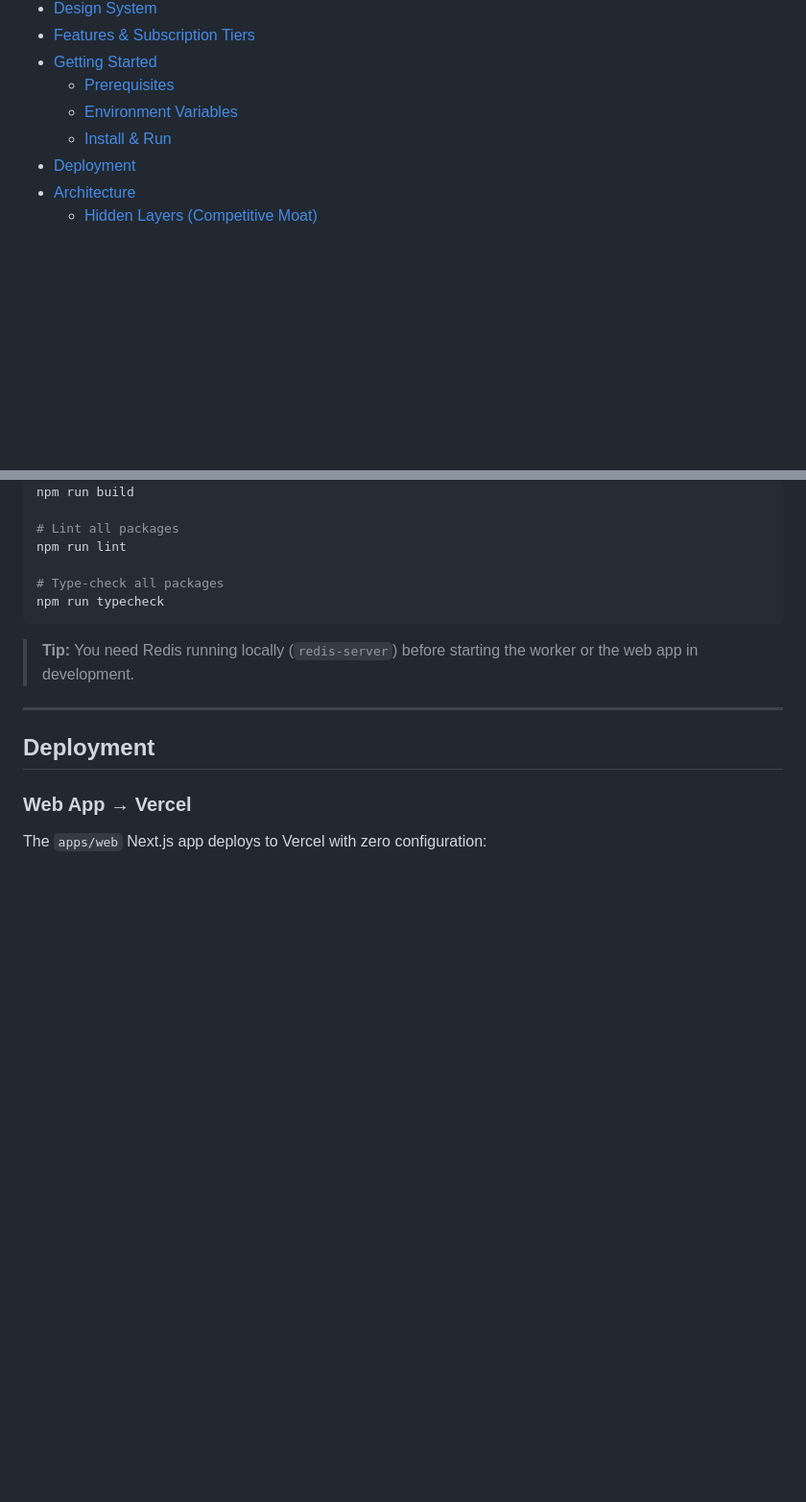
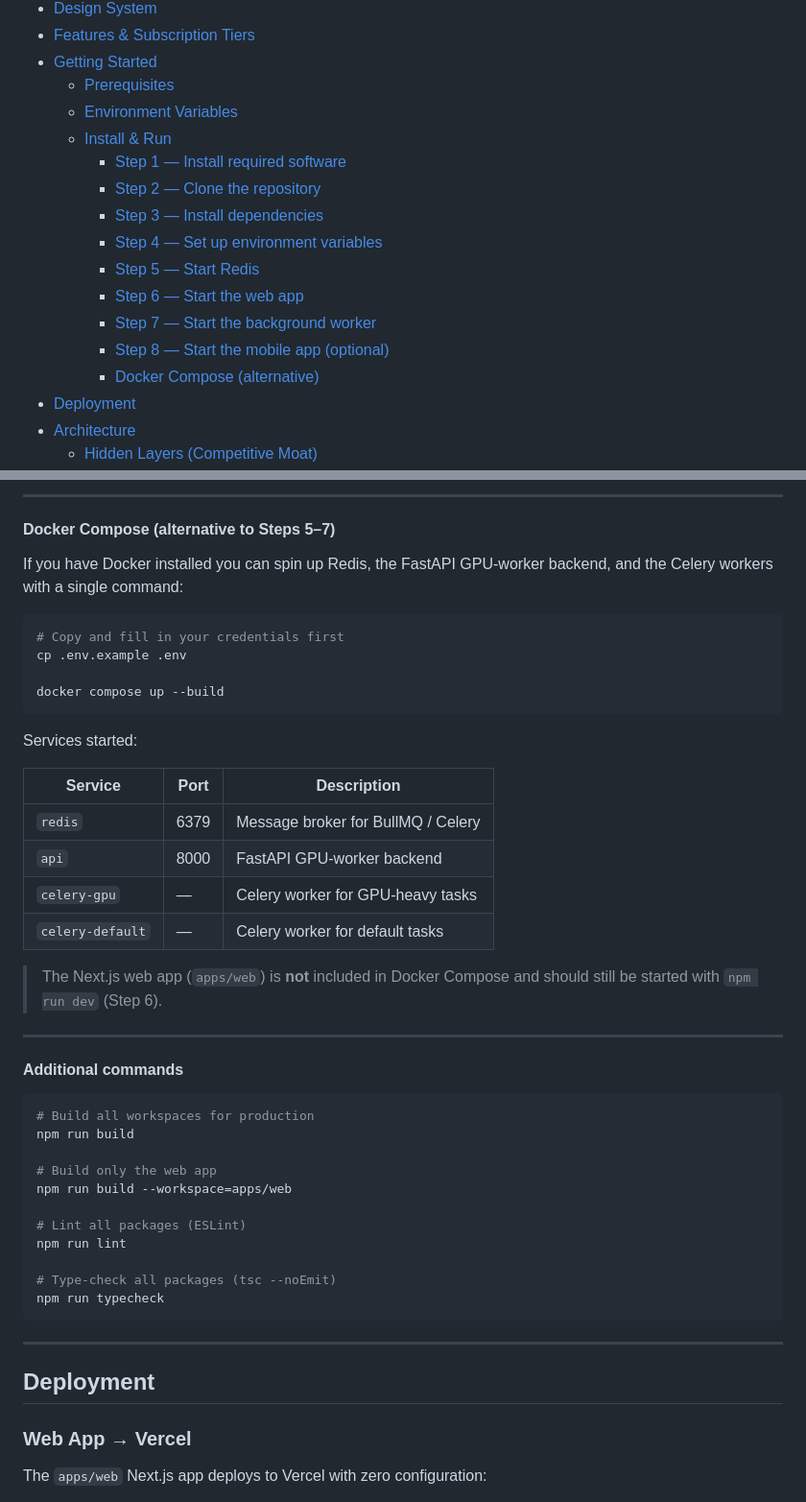
Before and after one commit to paraspahwa/vvkraft, a Markdown page: README.md, 2 parts joined by grey strips. Shown at 96% size. Drawn GitHub-style; blank space fills up the shorter version.

````diff
--- a/README.md
+++ b/README.md
@@ -37,6 +37,15 @@
   - [Prerequisites](#prerequisites)
   - [Environment Variables](#environment-variables)
   - [Install & Run](#install--run)
+    - [Step 1 — Install required software](#step-1--install-required-software)
+    - [Step 2 — Clone the repository](#step-2--clone-the-repository)
+    - [Step 3 — Install dependencies](#step-3--install-dependencies)
+    - [Step 4 — Set up environment variables](#step-4--set-up-environment-variables)
+    - [Step 5 — Start Redis](#step-5--start-redis-skip-if-using-cloud-redis)
+    - [Step 6 — Start the web app](#step-6--start-the-web-app-terminal-1)
+    - [Step 7 — Start the background worker](#step-7--start-the-background-worker-terminal-2)
+    - [Step 8 — Start the mobile app (optional)](#step-8--optional-start-the-mobile-app-terminal-3)
+    - [Docker Compose (alternative)](#docker-compose-alternative-to-steps-57)
 - [Deployment](#deployment)
 - [Architecture](#architecture)
   - [Hidden Layers (Competitive Moat)](#hidden-layers-competitive-moat)
@@ -375,13 +547,44 @@ cd apps/web && npm run worker
+---
+
+#### Docker Compose (alternative to Steps 5–7)
+
+If you have Docker installed you can spin up Redis, the FastAPI GPU-worker backend, and the Celery workers with a single command:
+
+```bash
+# Copy and fill in your credentials first
+cp .env.example .env
+
+docker compose up --build
+```
+
+Services started:
+
+| Service | Port | Description |
+|---------|------|-------------|
+| `redis` | 6379 | Message broker for BullMQ / Celery |
+| `api` | 8000 | FastAPI GPU-worker backend |
+| `celery-gpu` | — | Celery worker for GPU-heavy tasks |
+| `celery-default` | — | Celery worker for default tasks |
+
+> The Next.js web app (`apps/web`) is **not** included in Docker Compose and should still be started with `npm run dev` (Step 6).
+
+---
+
+#### Additional commands
+
+```bash
+# Build all workspaces for production
 npm run build
 
-# Lint all packages
+# Build only the web app
+npm run build --workspace=apps/web
+
+# Lint all packages (ESLint)
 npm run lint
 
-# Type-check all packages
+# Type-check all packages (tsc --noEmit)
 npm run typecheck
 ```
-
-> **Tip:** You need Redis running locally (`redis-server`) before starting the worker or the web app in development.
 
 ---
 
````
Also changed, not shown: other parts of README.md (+172 -9 lines).
